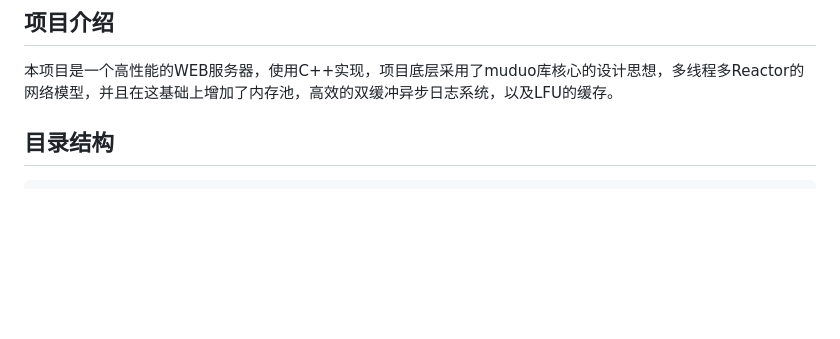
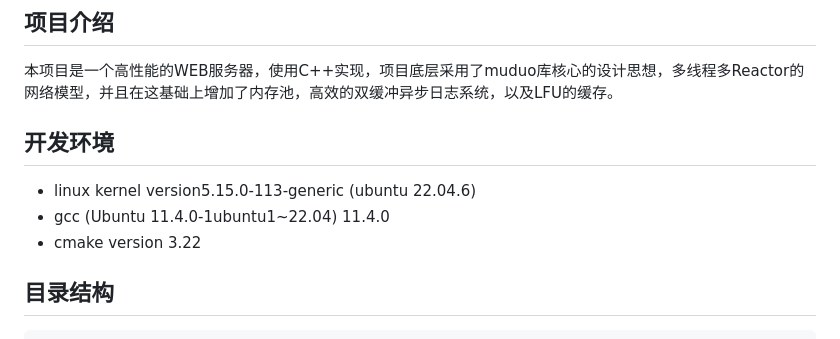
Before and after one commit to wsy258-strar/WebServer, a Markdown page: README.md, the part around the change. Rendered like a GitHub page; blank space fills up the shorter version.

```diff
--- a/README.md
+++ b/README.md
@@ -5,6 +5,11 @@
 
 本项目是一个高性能的WEB服务器，使用C++实现，项目底层采用了muduo库核心的设计思想，多线程多Reactor的网络模型，并且在这基础上增加了内存池，高效的双缓冲异步日志系统，以及LFU的缓存。
 
+## 开发环境
+
+* linux kernel version5.15.0-113-generic (ubuntu 22.04.6)
+* gcc (Ubuntu 11.4.0-1ubuntu1~22.04) 11.4.0
+* cmake version 3.22
 
 ## 目录结构
 
```
